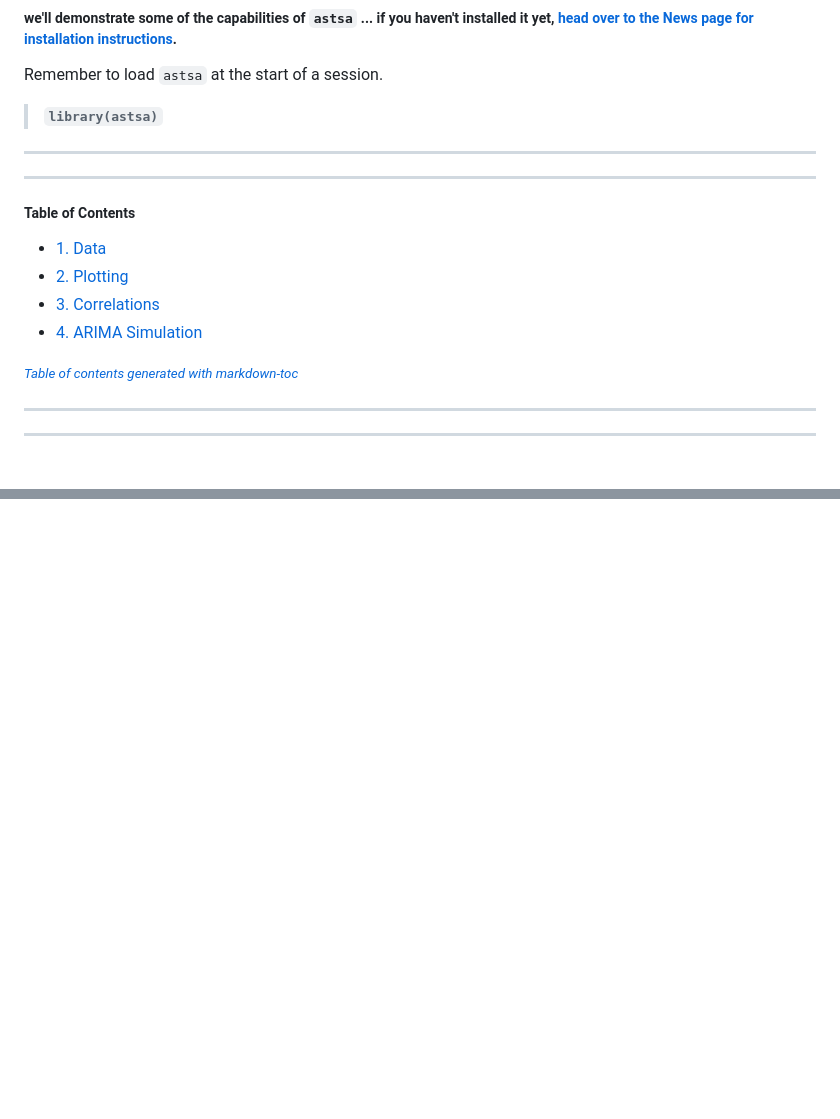
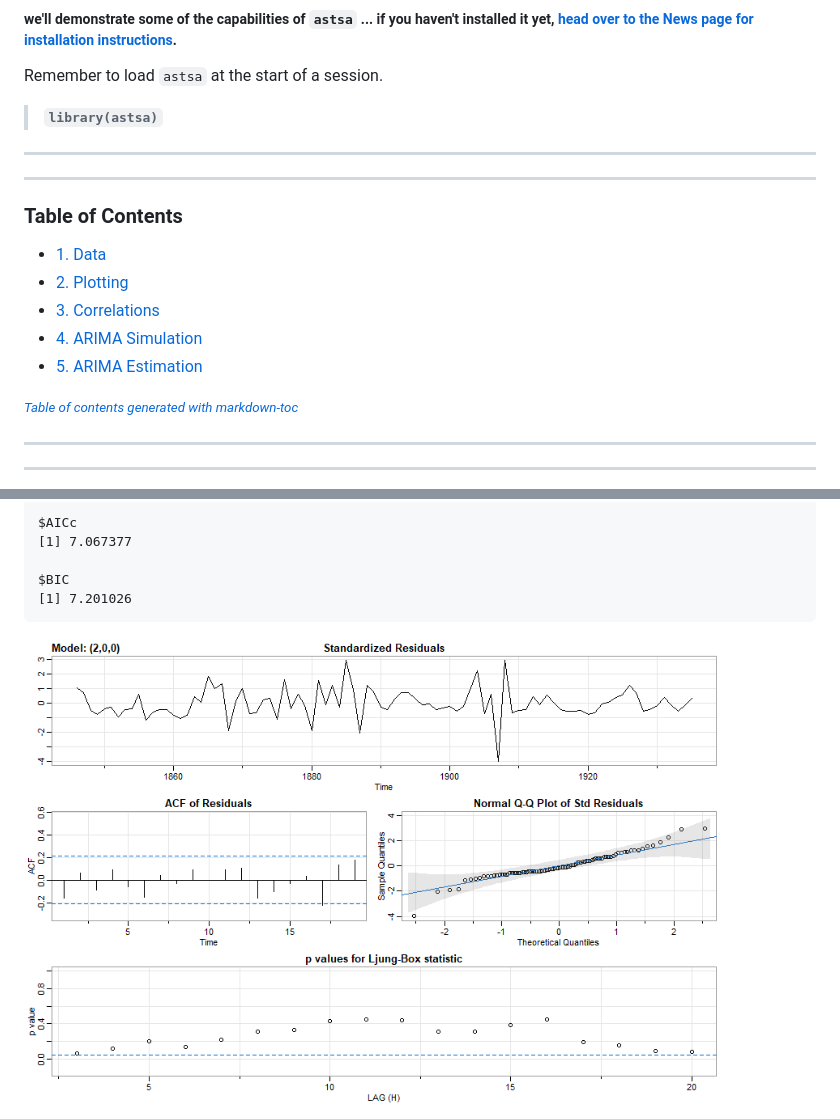
Before and after one commit to nickpoison/astsa, a Markdown page: fun_with_astsa/fun_with_astsa.md, 2 parts joined by grey strips. Rendered like a GitHub page; pictures changed too: fun_with_astsa/figs/sarimalynxhare.png (added); blank space fills up the shorter version.

```diff
--- a/fun_with_astsa/fun_with_astsa.md
+++ b/fun_with_astsa/fun_with_astsa.md
@@ -9,11 +9,13 @@ Remember to load `astsa` at the start of a session.
 
 -----
 ------
-##### Table of Contents
+
+### Table of Contents
   * [1. Data](#1-data)
   * [2. Plotting](#2-plotting)
   * [3. Correlations](#3-correlations)
-  * [4. ARIMA Simulation](#4--arima-simulation)
+  * [4. ARIMA Simulation](#4-arima-simulation)
+  * [5. ARIMA Estimation](#5-arima-estimation)
 
 <small><i><a href='http://ecotrust-canada.github.io/markdown-toc/'>Table of contents generated with markdown-toc</a></i></small>
 
@@ -224,0 +339,8 @@ tsplot(sarima.sim(d=1, ma=-.4, D=1, sma=-.6, S=12, n=120), col=4, ylab='')
+$AICc
+[1] 7.067377
+
+$BIC
+[1] 7.201026
+</pre>
+
+<img src="figs/sarimalynxhare.png" alt="sarimalynxhare"  width="700">
```
Also changed, not shown: other parts of fun_with_astsa/fun_with_astsa.md (+114 -2 lines), fun_with_astsa/figs/airpass.png (added).
